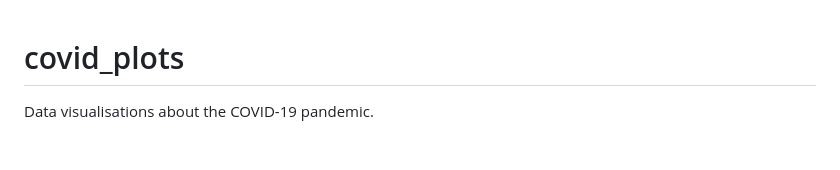
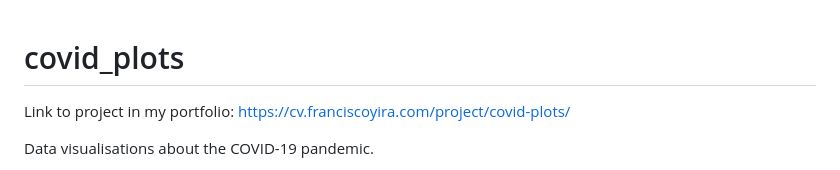
Before and after one commit to franciscoyira/covid_plots, a Markdown page: README.md, the part around the change. GitHub-like rendering; blank space fills up the shorter version.

```diff
--- a/README.md
+++ b/README.md
@@ -1,4 +1,6 @@
 # covid_plots
+
+Link to project in my portfolio: https://cv.franciscoyira.com/project/covid-plots/
 
 Data visualisations about the COVID-19 pandemic.
 
```
